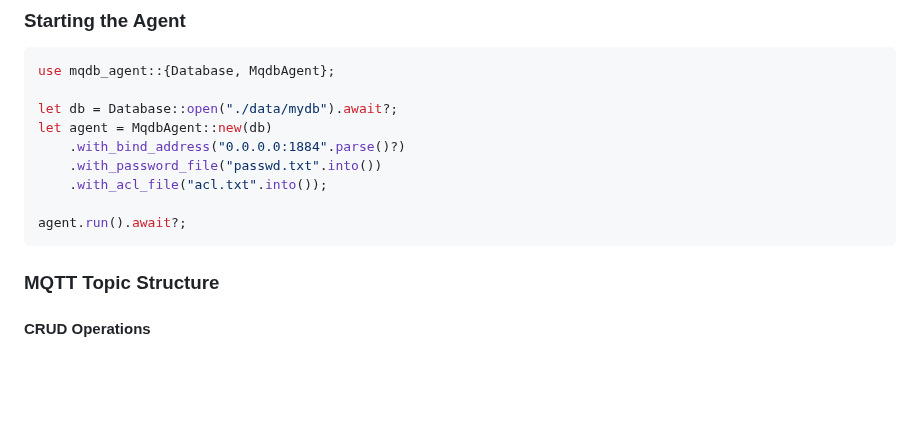
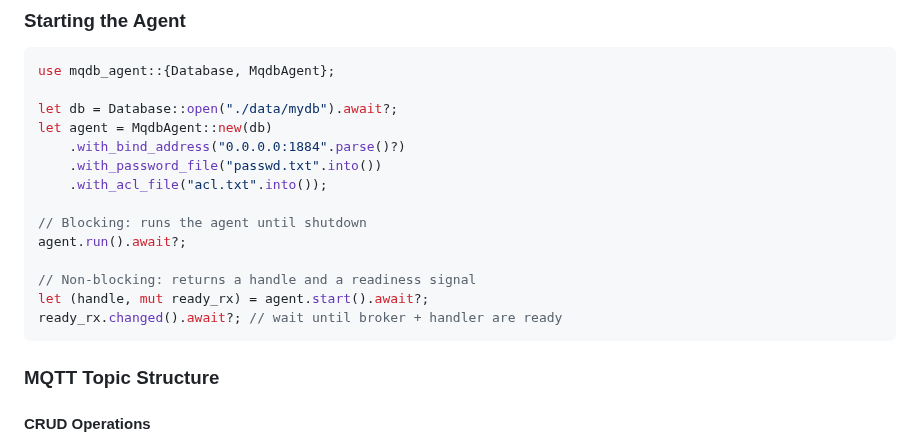
Before and after one commit to LabOverWire/MQDB, a Markdown page: README.md, the part around the change. Rendered like a GitHub page; blank space fills up the shorter version.

Commit message:
document MqdbAgent::start() in README and architecture docs

````diff
--- a/README.md
+++ b/README.md
@@ -343,7 +343,12 @@ let agent = MqdbAgent::new(db)
     .with_password_file("passwd.txt".into())
     .with_acl_file("acl.txt".into());
 
+// Blocking: runs the agent until shutdown
 agent.run().await?;
+
+// Non-blocking: returns a handle and a readiness signal
+let (handle, mut ready_rx) = agent.start().await?;
+ready_rx.changed().await?; // wait until broker + handler are ready
 ```
 
 ### MQTT Topic Structure
````
Also changed, not shown: docs/architecture.md (+5 -0 lines).
